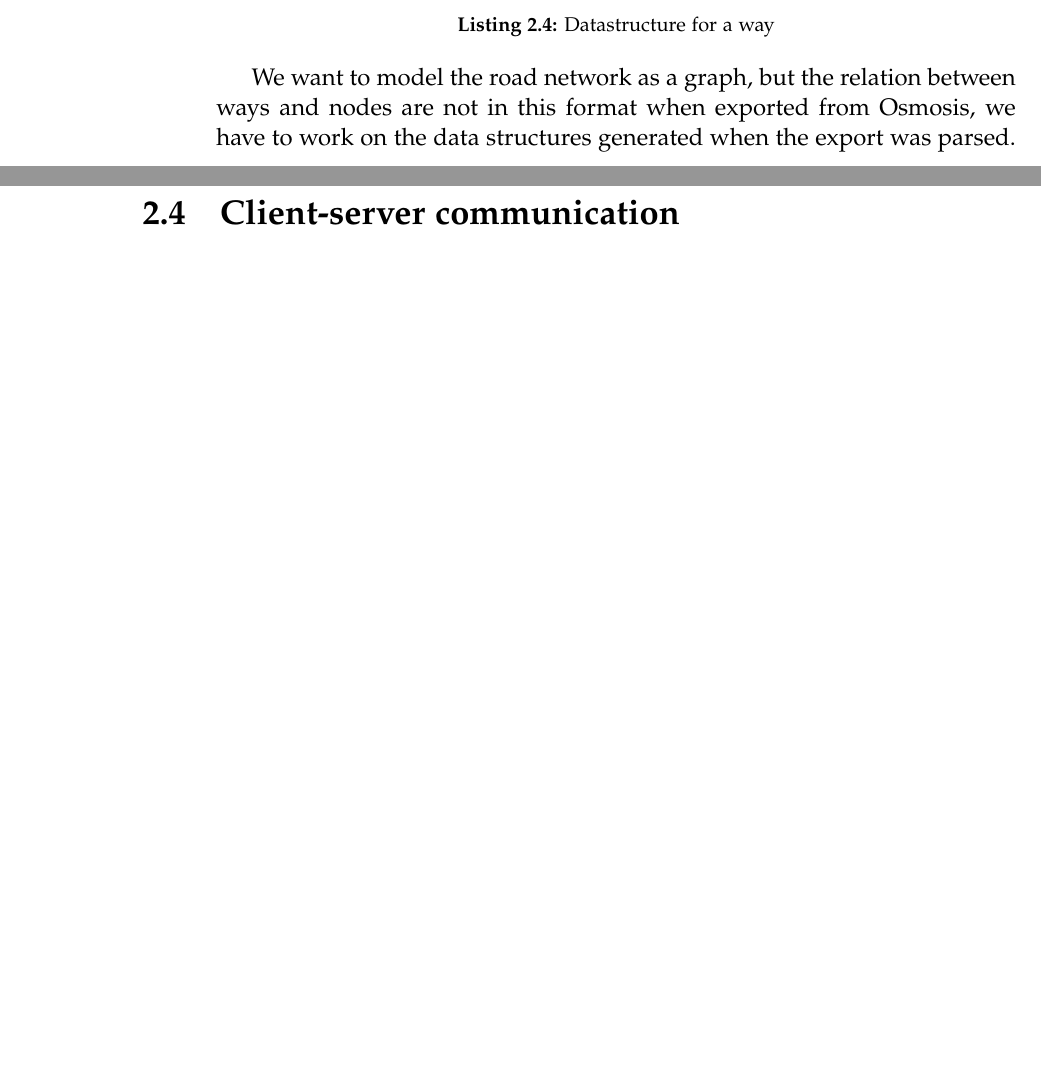
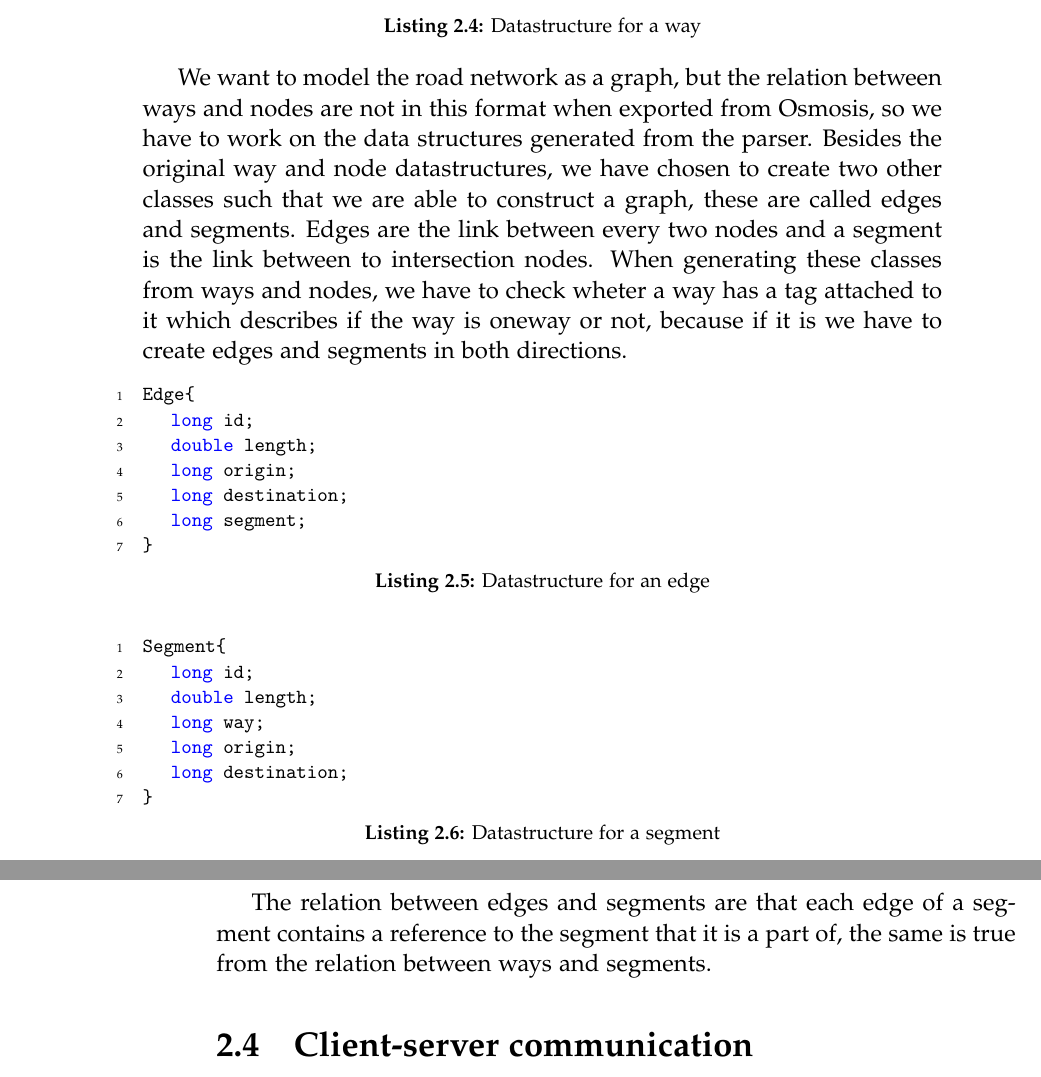
Before and after one commit to MortenRP/P5, a LaTeX thesis (report/master.tex, which reads report/sections/map-generation.tex): two parts of pages 24 and 25 of 37 before the commit and two parts of pages 25 and 26 of 39 after it, joined at a grey line, cut so that both start at the same text, the shorter picture padded with empty space. Compiled offline with pdfLaTeX.

Commit message:
Mapgeneration

```diff
--- a/report/sections/map-generation.tex
+++ b/report/sections/map-generation.tex
@@ -41,5 +50,28 @@ Way{
 }
 \end{lstlisting}
 
-We want to model the road network as a graph, but the relation between ways and nodes are not in this format when exported from Osmosis, we have to work on the data structures generated when the export was parsed.
+We want to model the road network as a graph, but the relation between ways and nodes are not in this format when exported from Osmosis, so we have to work on the data structures generated from the parser.
+Besides the original way and node datastructures, we have chosen to create two other classes such that we are able to construct a graph, these are called edges and segments.
+Edges are the link between every two nodes and a segment is the link between to intersection nodes. When generating these classes from ways and nodes, we have to check wheter a way has a tag attached to it which describes if the way is oneway or not, because if it is we have to create edges and segments in both directions.
 
+\begin{lstlisting}[style=java, caption=Datastructure for an edge]
+Edge{
+	long id;
+	double length;
+	long origin;
+	long destination;
+	long segment;
+}
+\end{lstlisting}
+
+\begin{lstlisting}[style=java, caption=Datastructure for a segment]
+Segment{
+	long id;
+	double length;
+	long way;
+	long origin;
+	long destination;
+}
+\end{lstlisting}
+
+The relation between edges and segments are that each edge of a segment contains a reference to the segment that it is a part of, the same is true from the relation between ways and segments.
```
Also changed, not shown: report/sections/map-generation.tex (21 more changed lines).
